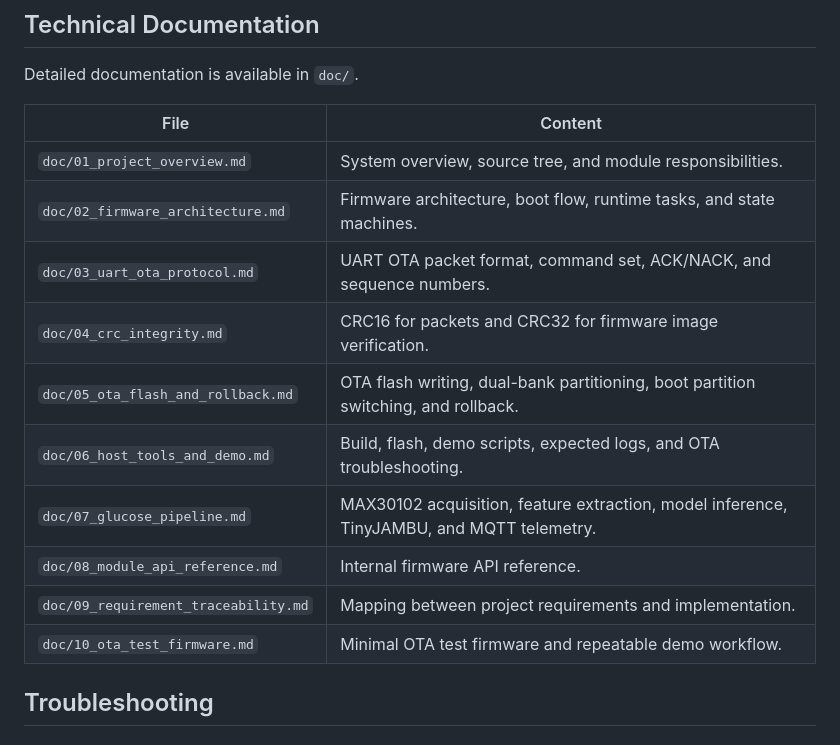
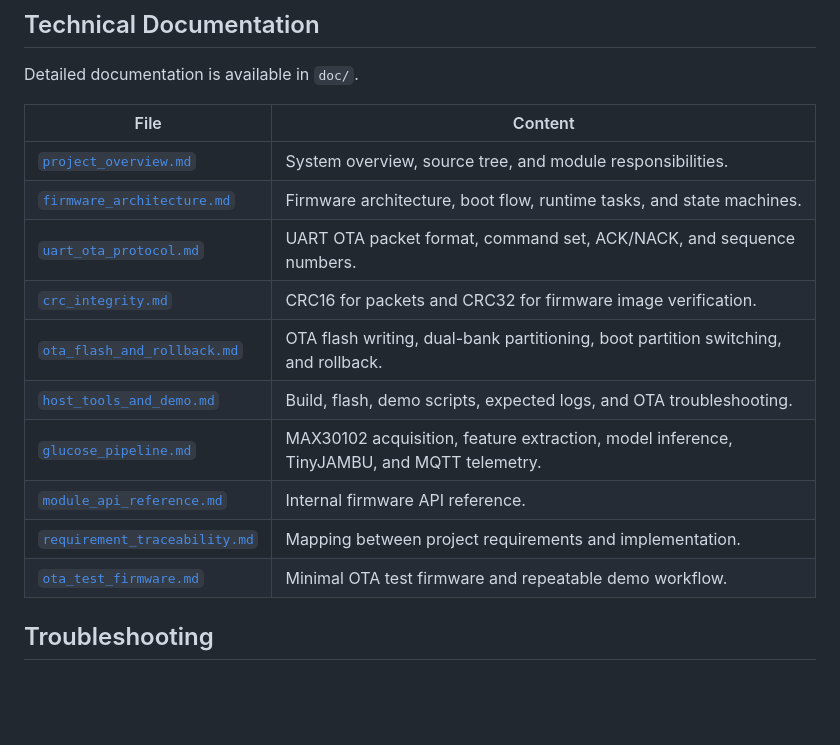
Before and after one commit to MinhQuocNguyenHoang/ESP32_Dual_Bank_OTA_TinyJambu, a Markdown page: README.md, the part around the change. Rendered like a GitHub page; blank space fills up the shorter version.

```diff
--- a/README.md
+++ b/README.md
@@ -506,16 +506,16 @@ Detailed documentation is available in `doc/`.
 
 | File | Content |
 | --- | --- |
-| `doc/01_project_overview.md` | System overview, source tree, and module responsibilities. |
-| `doc/02_firmware_architecture.md` | Firmware architecture, boot flow, runtime tasks, and state machines. |
-| `doc/03_uart_ota_protocol.md` | UART OTA packet format, command set, ACK/NACK, and sequence numbers. |
-| `doc/04_crc_integrity.md` | CRC16 for packets and CRC32 for firmware image verification. |
-| `doc/05_ota_flash_and_rollback.md` | OTA flash writing, dual-bank partitioning, boot partition switching, and rollback. |
-| `doc/06_host_tools_and_demo.md` | Build, flash, demo scripts, expected logs, and OTA troubleshooting. |
-| `doc/07_glucose_pipeline.md` | MAX30102 acquisition, feature extraction, model inference, TinyJAMBU, and MQTT telemetry. |
-| `doc/08_module_api_reference.md` | Internal firmware API reference. |
-| `doc/09_requirement_traceability.md` | Mapping between project requirements and implementation. |
-| `doc/10_ota_test_firmware.md` | Minimal OTA test firmware and repeatable demo workflow. |
+| [`project_overview.md`](docs/01_project_overview.md) | System overview, source tree, and module responsibilities. |
+| [`firmware_architecture.md`](docs/02_firmware_architecture.md) | Firmware architecture, boot flow, runtime tasks, and state machines. |
+| [`uart_ota_protocol.md`](docs/03_uart_ota_protocol.md) | UART OTA packet format, command set, ACK/NACK, and sequence numbers. |
+| [`crc_integrity.md`](docs/04_crc_integrity.md) | CRC16 for packets and CRC32 for firmware image verification. |
+| [`ota_flash_and_rollback.md`](docs/05_ota_flash_and_rollback.md) | OTA flash writing, dual-bank partitioning, boot partition switching, and rollback. |
+| [`host_tools_and_demo.md`](docs/06_host_tools_and_demo.md) | Build, flash, demo scripts, expected logs, and OTA troubleshooting. |
+| [`glucose_pipeline.md`](docs/07_glucose_pipeline.md) | MAX30102 acquisition, feature extraction, model inference, TinyJAMBU, and MQTT telemetry. |
+| [`module_api_reference.md`](docs/08_module_api_reference.md) | Internal firmware API reference. |
+| [`requirement_traceability.md`](docs/09_requirement_traceability.md) | Mapping between project requirements and implementation. |
+| [`ota_test_firmware.md`](docs/10_ota_test_firmware.md) | Minimal OTA test firmware and repeatable demo workflow. |
 
 ## Troubleshooting
 
```
